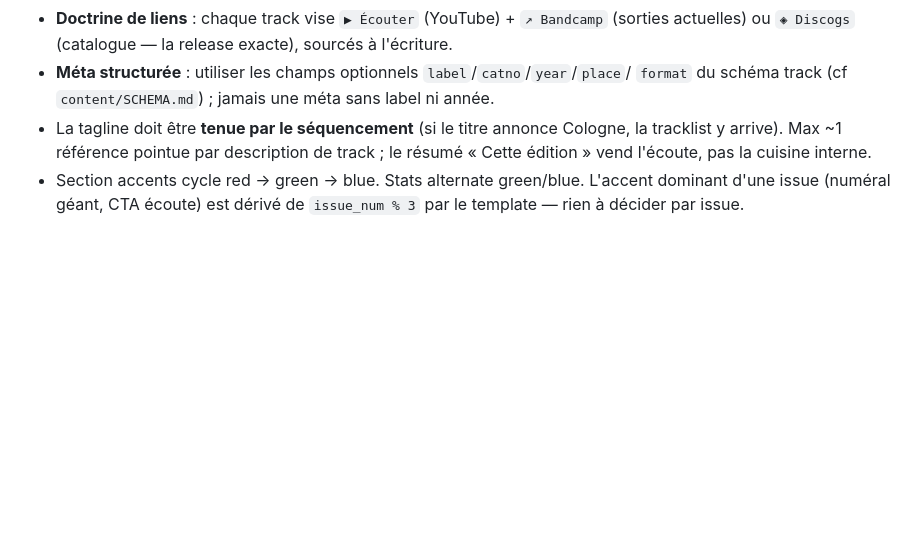
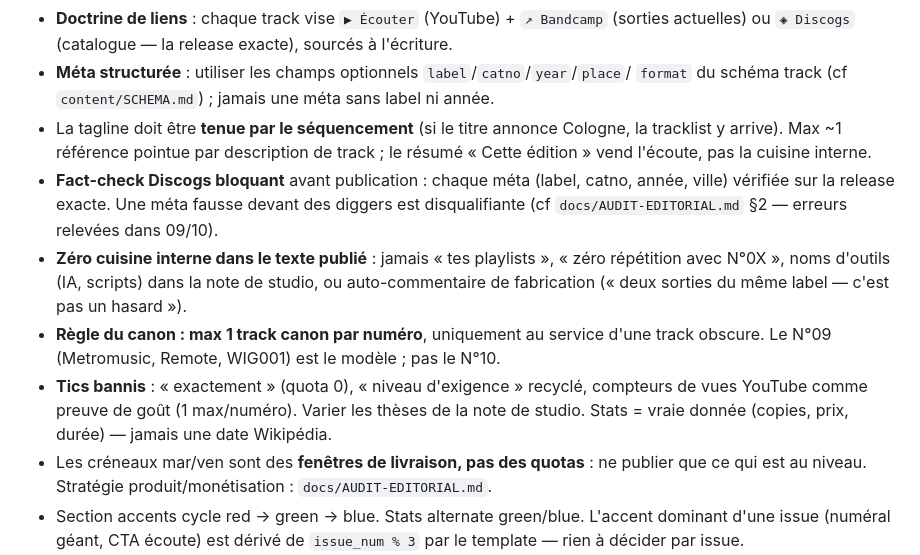
Before and after one commit to arochab/kapman-news, a Markdown page: CLAUDE.md, the part around the change. GitHub-like rendering; blank space fills up the shorter version.

```diff
--- a/CLAUDE.md
+++ b/CLAUDE.md
@@ -52,6 +52,19 @@ GitHub Pages (static site)  +  Render (Flask push server)  +  Gist (subscriber s
 - La tagline doit être **tenue par le séquencement** (si le titre annonce Cologne, la
   tracklist y arrive). Max ~1 référence pointue par description de track ; le résumé
   « Cette édition » vend l'écoute, pas la cuisine interne.
+- **Fact-check Discogs bloquant** avant publication : chaque méta (label, catno, année,
+  ville) vérifiée sur la release exacte. Une méta fausse devant des diggers est
+  disqualifiante (cf `docs/AUDIT-EDITORIAL.md` §2 — erreurs relevées dans 09/10).
+- **Zéro cuisine interne dans le texte publié** : jamais « tes playlists », « zéro
+  répétition avec N°0X », noms d'outils (IA, scripts) dans la note de studio, ou
+  auto-commentaire de fabrication (« deux sorties du même label — c'est pas un hasard »).
+- **Règle du canon : max 1 track canon par numéro**, uniquement au service d'une track
+  obscure. Le N°09 (Metromusic, Remote, WIG001) est le modèle ; pas le N°10.
+- **Tics bannis** : « exactement » (quota 0), « niveau d'exigence » recyclé, compteurs
+  de vues YouTube comme preuve de goût (1 max/numéro). Varier les thèses de la note de
+  studio. Stats = vraie donnée (copies, prix, durée) — jamais une date Wikipédia.
+- Les créneaux mar/ven sont des **fenêtres de livraison, pas des quotas** : ne publier
+  que ce qui est au niveau. Stratégie produit/monétisation : `docs/AUDIT-EDITORIAL.md`.
 - Section accents cycle red → green → blue. Stats alternate green/blue. L'accent
   dominant d'une issue (numéral géant, CTA écoute) est dérivé de `issue_num % 3`
   par le template — rien à décider par issue.
```
Also changed, not shown: docs/AUDIT-EDITORIAL.md (added, +173 -0 lines).
